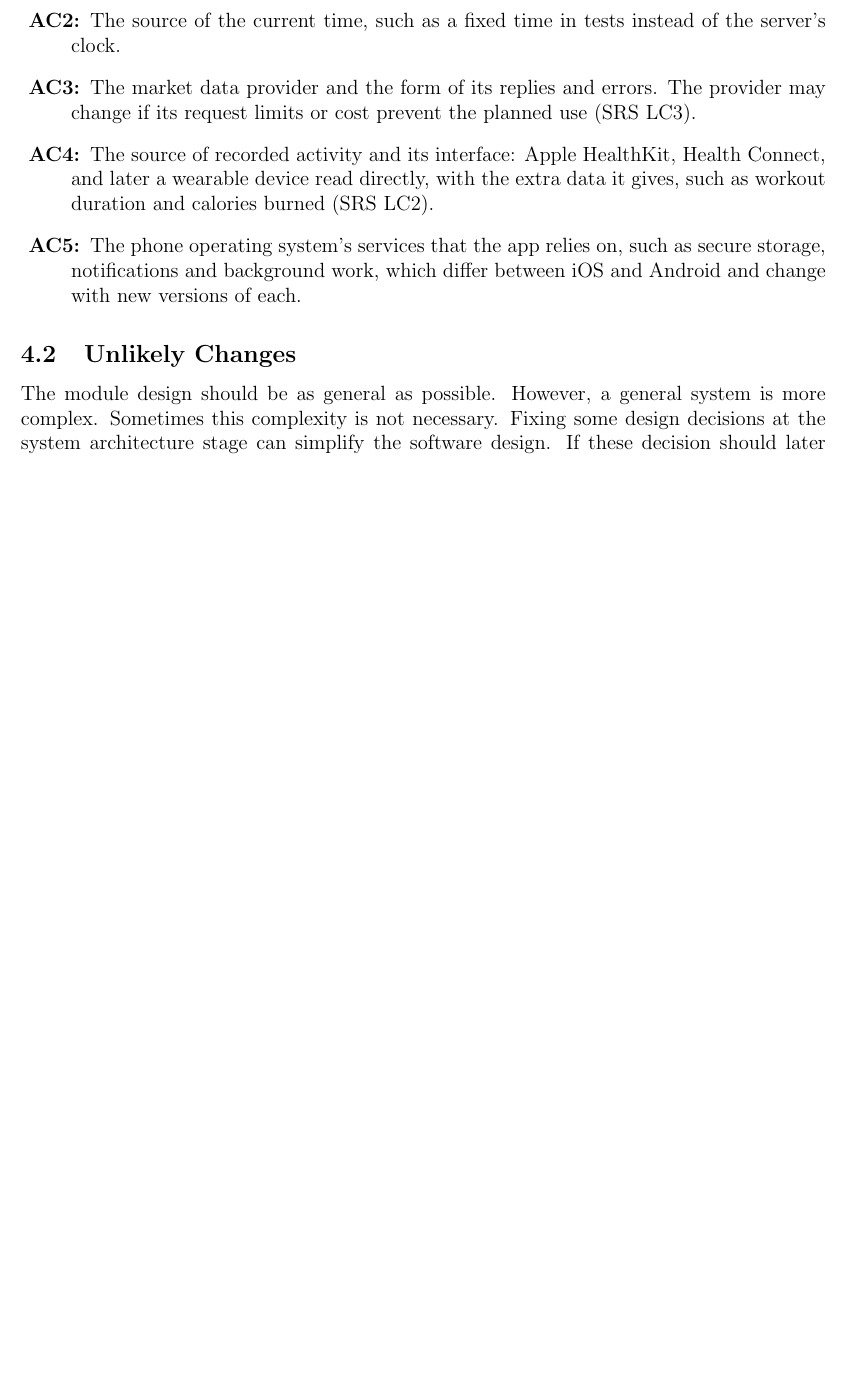
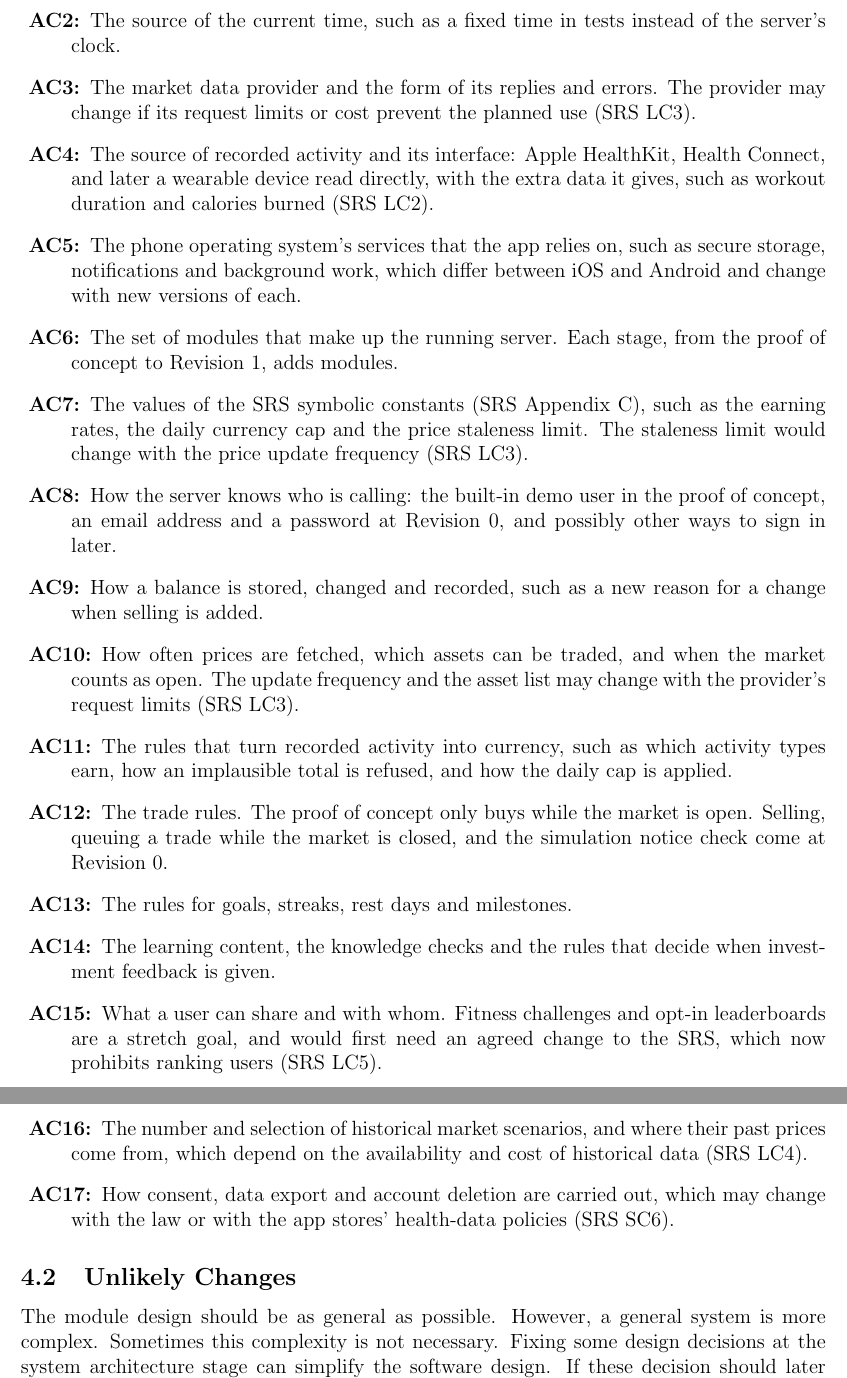
Before and after one commit to davislenover/BurnNEarn, a LaTeX document (docs/Design/SoftArchitecture/MG.tex): part of page 8 of 24 before the commit and two parts of pages 8 and 9 of 24 after it, the two joined at a grey line, cut so that both start at the same text, the shorter picture padded with empty space. Compiled offline with pdfLaTeX; a LaTeX package or settings file that is missing is left out.

Commit message:
Add anticipated changes for server behaviour-hiding modules to MG

```diff
--- a/docs/Design/SoftArchitecture/MG.tex
+++ b/docs/Design/SoftArchitecture/MG.tex
@@ -231,6 +231,46 @@ and the limits that go with them (\acref{acConstants}).
   system's services that the app relies on, such as secure storage,
   notifications and background work, which differ between iOS and Android and
   change with new versions of each.
+\item[\refstepcounter{acnum} \actheacnum \label{acControl}:] The set of modules
+  that make up the running server. Each stage, from the proof of concept to
+  Revision~1, adds modules.
+\item[\refstepcounter{acnum} \actheacnum \label{acConstants}:] The values of
+  the SRS symbolic constants (SRS Appendix~C), such as the earning rates, the
+  daily currency cap and the price staleness limit. The staleness limit would
+  change with the price update frequency (SRS LC3).
+\item[\refstepcounter{acnum} \actheacnum \label{acUsers}:] How the server knows
+  who is calling: the built-in demo user in the proof of concept, an email
+  address and a password at Revision~0, and possibly other ways to sign in
+  later.
+\item[\refstepcounter{acnum} \actheacnum \label{acWallet}:] How a balance is
+  stored, changed and recorded, such as a new reason for a change when selling
+  is added.
+\item[\refstepcounter{acnum} \actheacnum \label{acMarket}:] How often prices
+  are fetched, which assets can be traded, and when the market counts as open.
+  The update frequency and the asset list may change with the provider's
+  request limits (SRS LC3).
+\item[\refstepcounter{acnum} \actheacnum \label{acActivity}:] The rules that
+  turn recorded activity into currency, such as which activity types earn, how
+  an implausible total is refused, and how the daily cap is applied.
+\item[\refstepcounter{acnum} \actheacnum \label{acTrading}:] The trade rules.
+  The proof of concept only buys while the market is open. Selling, queuing a
+  trade while the market is closed, and the simulation notice check come at
+  Revision~0.
+\item[\refstepcounter{acnum} \actheacnum \label{acGoals}:] The rules for goals,
+  streaks, rest days and milestones.
+\item[\refstepcounter{acnum} \actheacnum \label{acLearning}:] The learning
+  content, the knowledge checks and the rules that decide when investment
+  feedback is given.
+\item[\refstepcounter{acnum} \actheacnum \label{acSocial}:] What a user can
+  share and with whom. Fitness challenges and opt-in leaderboards are a stretch
+  goal, and would first need an agreed change to the SRS, which now prohibits
+  ranking users (SRS LC5).
+\item[\refstepcounter{acnum} \actheacnum \label{acScenarios}:] The number and
+  selection of historical market scenarios, and where their past prices come
+  from, which depend on the availability and cost of historical data (SRS LC4).
+\item[\refstepcounter{acnum} \actheacnum \label{acPrivacy}:] How consent, data
+  export and account deletion are carried out, which may change with the law or
+  with the app stores' health-data policies (SRS SC6).
 \end{description}
 
 % \begin{description}
```
